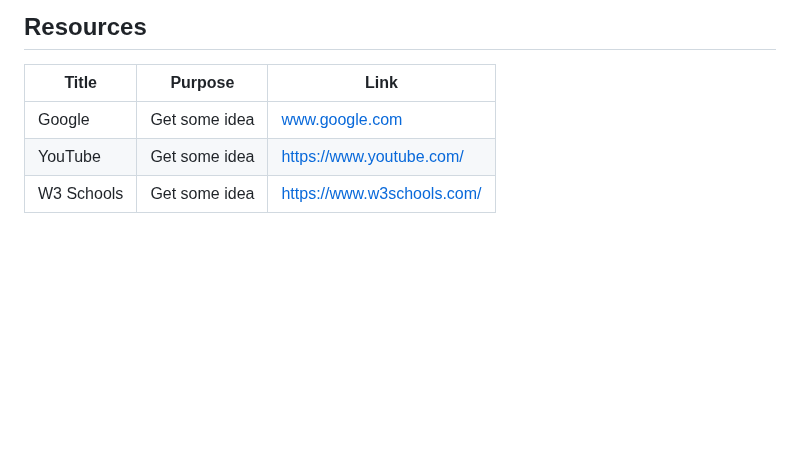
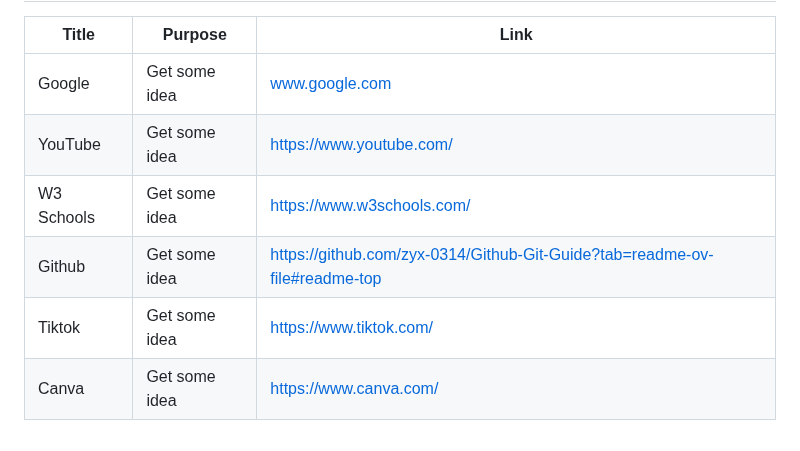
Before and after one commit to DomeldManangan/Sigma-Legends, a Markdown page: readme.md, the part around one of its changes. Drawn GitHub-style; blank space fills up the shorter version.

Commit message:
docs(README): updated readme 01/24/25

```diff
--- a/readme.md
+++ b/readme.md
@@ -113,3 +113,6 @@ WD-ProjectName
 | Google | Get some idea | www.google.com |
 | YouTube| Get some idea | https://www.youtube.com/ |
 | W3 Schools | Get some idea | https://www.w3schools.com/ |
+| Github | Get some idea | https://github.com/zyx-0314/Github-Git-Guide?tab=readme-ov-file#readme-top |
+| Tiktok | Get some idea | https://www.tiktok.com/ |
+| Canva | Get some idea | https://www.canva.com/ |
```
Also changed, not shown: other parts of readme.md (+1 -1 lines).
